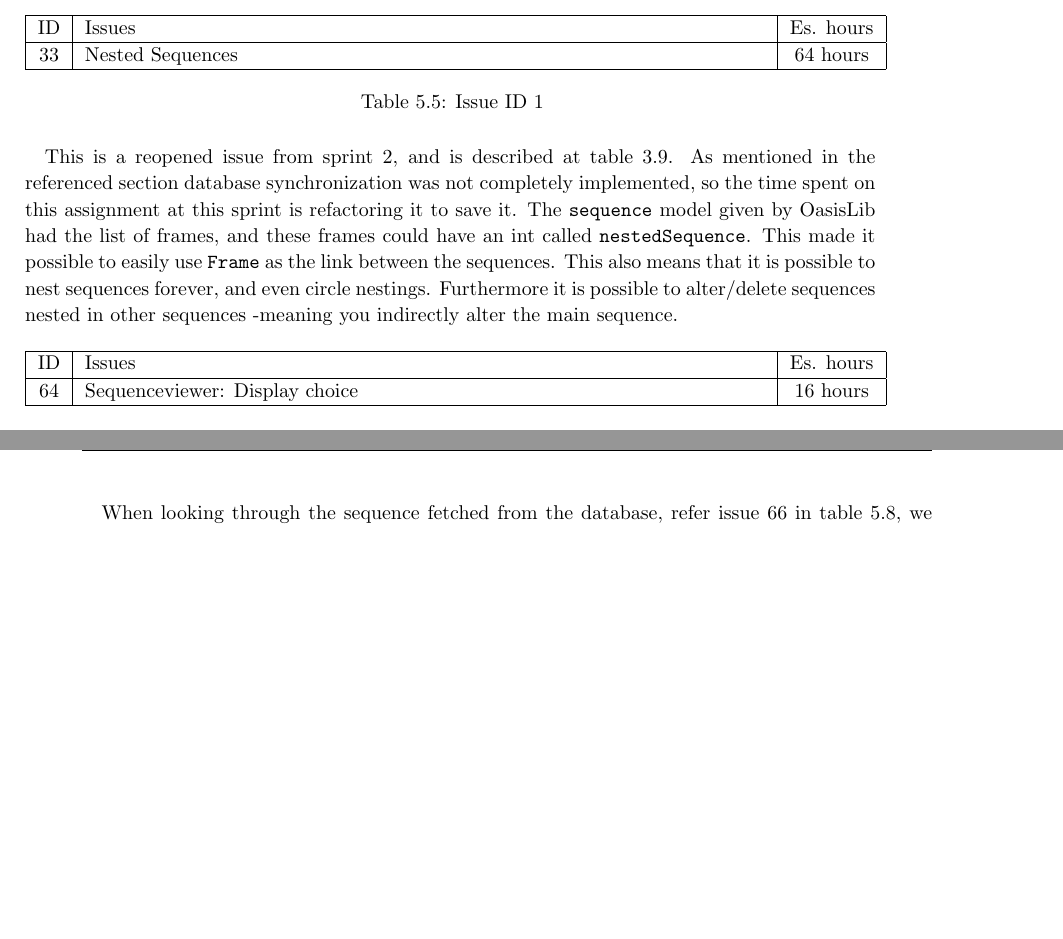
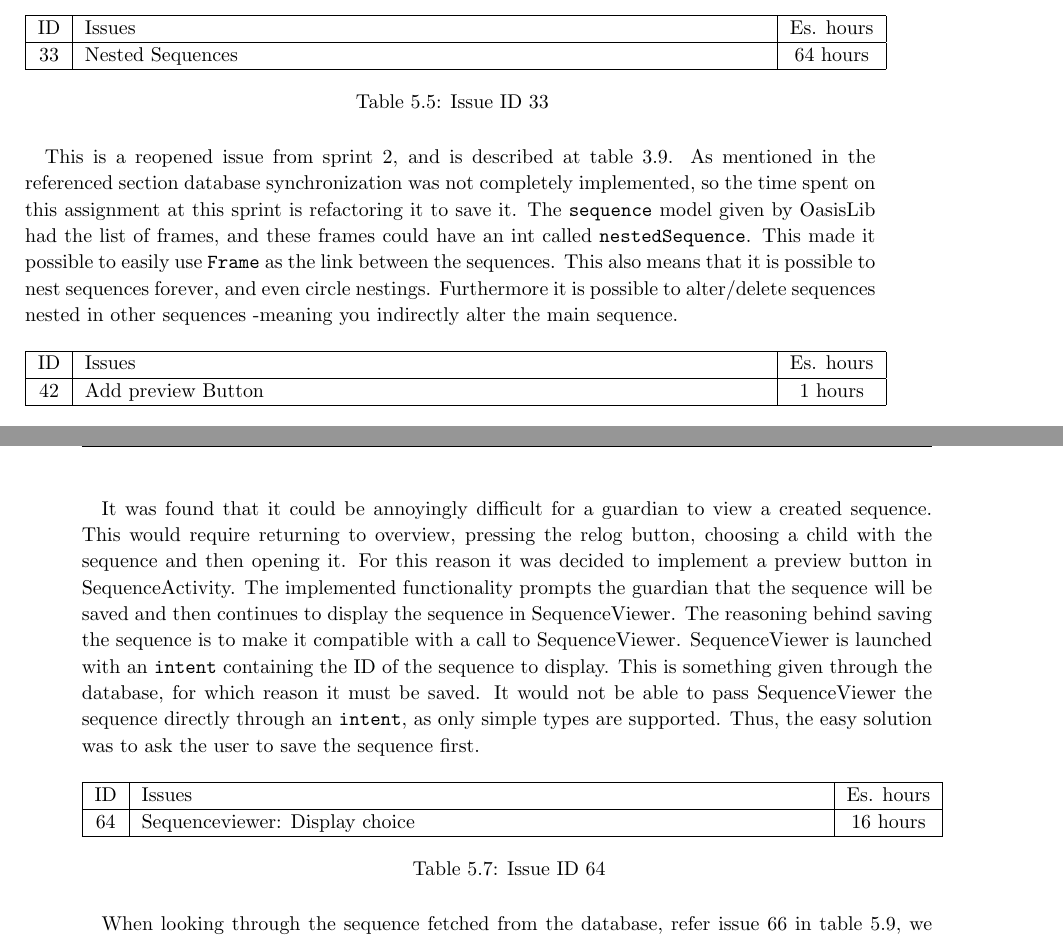
Before and after one commit to commentatorboy/sw607f14, a LaTeX thesis (Report/Report.tex, which reads Report/Sprints/Sprint4/SprintOverview/ResolvedIssuesFolder/zebra/33nestedsequences.tex, Report/Sprints/Sprint4/SprintOverview/ResolvedIssuesFolder/zebra/42previewbutton.tex): two parts of pages 34 and 35 of 67, joined at a grey line, cut so that both start at the same text, the shorter picture padded with empty space. Compiled offline with pdfLaTeX.

Commit message:
Issue 42 done

```diff
--- a/Report/Sprints/Sprint4/SprintOverview/ResolvedIssuesFolder/zebra/33nestedsequences.tex
+++ b/Report/Sprints/Sprint4/SprintOverview/ResolvedIssuesFolder/zebra/33nestedsequences.tex
@@ -2,7 +2,7 @@
 \hline
 	ID 	&	Issues	&		 Es. hours \\\hline
 	33	&	Nested Sequences	&	64 hours	\\\hline
-\caption{Issue ID 1}
+\caption{Issue ID 33}
 \label{tab:spr4_nestedSequence}
 \end{longtable}
 
--- /dev/null
+++ b/Report/Sprints/Sprint4/SprintOverview/ResolvedIssuesFolder/zebra/42previewbutton.tex
@@ -0,0 +1,9 @@
+\begin{longtable} { | c | p{12cm} | c | }
+\hline
+	ID 	&	Issues	&		 Es. hours \\\hline
+	42	&	Add preview Button	&	1 hours	\\\hline
+\caption{Issue ID 42}
+\label{tab:spr4_previewButton}
+\end{longtable}
+
+It was found that it could be annoyingly difficult for a guardian to view a created sequence. This would require returning to overview, pressing the relog button, choosing a child with the sequence and then opening it. For this reason it was decided to implement a preview button in SequenceActivity. The implemented functionality prompts the guardian that the sequence will be saved and then continues to display the sequence in SequenceViewer. The reasoning behind saving the sequence is to make it compatible with a call to SequenceViewer. SequenceViewer is launched with an \ct{intent} containing the ID of the sequence to display. This is something given through the database, for which reason it must be saved. It would not be able to pass SequenceViewer the sequence directly through an \ct{intent}, as only simple types are supported. Thus, the easy solution was to ask the user to save the sequence first.
```
Also changed, not shown: Report/Sprints/Sprint4/SprintOverview/ResolvedIssues.tex (+1 -0 lines), Report/Sprints/Sprint4/SprintOverview/SprintBacklog.tex (+1 -0 lines).
